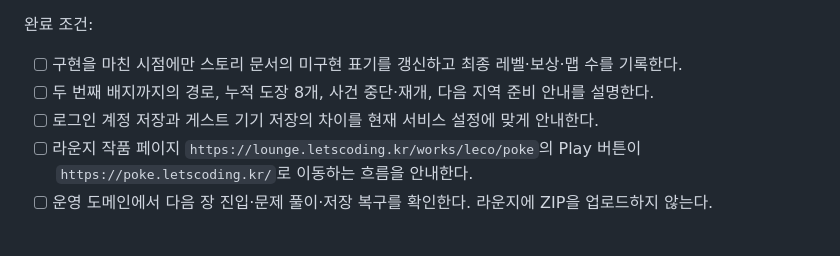
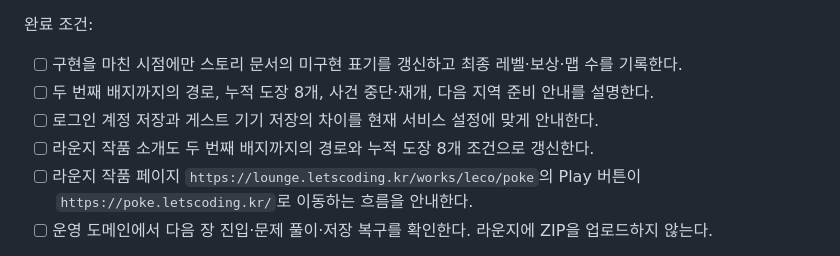
Before and after one commit to quirinal36/Poketmon_goldilocks, a Markdown page: docs/GITHUB_ISSUES.md, the part around the change. Drawn GitHub-style.

Commit message:
docs: track Lounge listing update for chapter 2

```diff
--- a/docs/GITHUB_ISSUES.md
+++ b/docs/GITHUB_ISSUES.md
@@ -488,6 +488,7 @@ GitHub 이슈: [#52](https://github.com/quirinal36/Poketmon_goldilocks/issues/52
 - [ ] 구현을 마친 시점에만 스토리 문서의 미구현 표기를 갱신하고 최종 레벨·보상·맵 수를 기록한다.
 - [ ] 두 번째 배지까지의 경로, 누적 도장 8개, 사건 중단·재개, 다음 지역 준비 안내를 설명한다.
 - [ ] 로그인 계정 저장과 게스트 기기 저장의 차이를 현재 서비스 설정에 맞게 안내한다.
+- [ ] 라운지 작품 소개도 두 번째 배지까지의 경로와 누적 도장 8개 조건으로 갱신한다.
 - [ ] 라운지 작품 페이지 `https://lounge.letscoding.kr/works/leco/poke`의 Play 버튼이 `https://poke.letscoding.kr/`로 이동하는 흐름을 안내한다.
 - [ ] 운영 도메인에서 다음 장 진입·문제 풀이·저장 복구를 확인한다. 라운지에 ZIP을 업로드하지 않는다.
 
```
